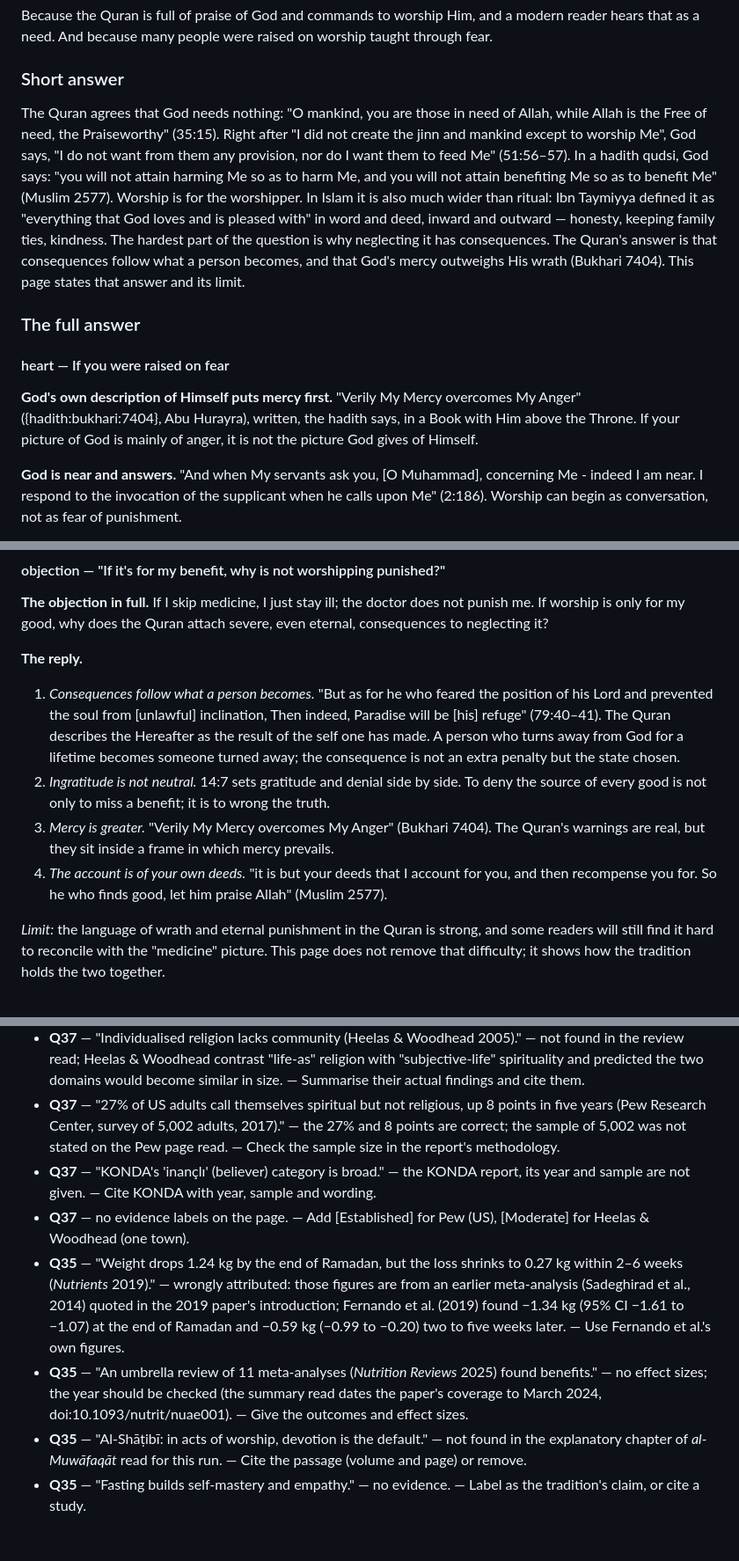
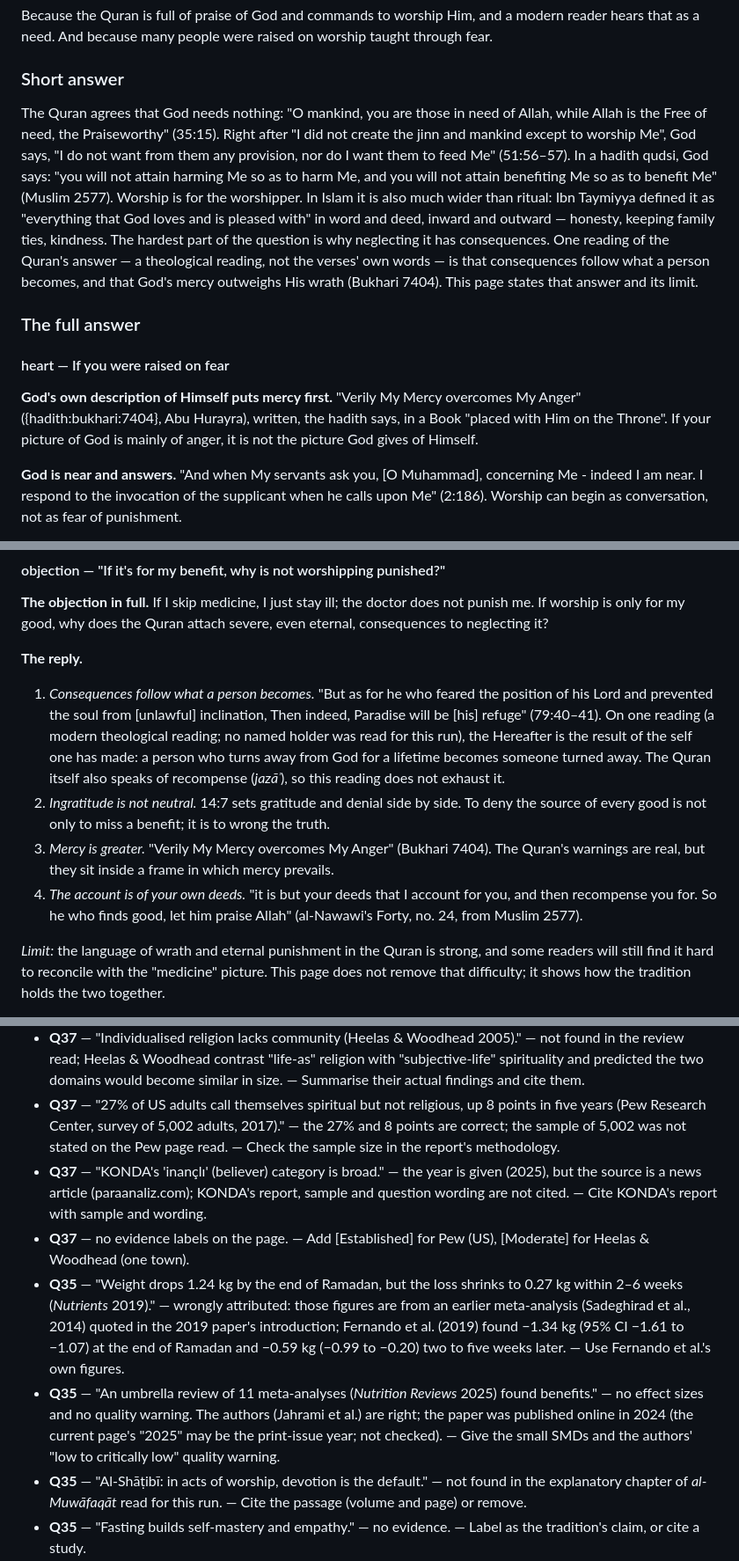
Before and after one commit to CandanUmut/reflection, a Markdown page: docs/research/33-run13-ask-practice.md, 3 parts joined by grey strips. Shown at 88% size. GitHub-like rendering; blank space fills up the shorter version.

```diff
--- a/docs/research/33-run13-ask-practice.md
+++ b/docs/research/33-run13-ask-practice.md
@@ -321,12 +322,12 @@ No technique guarantees feeling. Al-Ghazali's *Asrār al-Ṣalāt*, al-Qushayri'
 Because the Quran is full of praise of God and commands to worship Him, and a modern reader hears that as a need. And because many people were raised on worship taught through fear.
 
 ### Short answer
-The Quran agrees that God needs nothing: "O mankind, you are those in need of Allah, while Allah is the Free of need, the Praiseworthy" (35:15). Right after "I did not create the jinn and mankind except to worship Me", God says, "I do not want from them any provision, nor do I want them to feed Me" (51:56–57). In a hadith qudsi, God says: "you will not attain harming Me so as to harm Me, and you will not attain benefiting Me so as to benefit Me" (Muslim 2577). Worship is for the worshipper. In Islam it is also much wider than ritual: Ibn Taymiyya defined it as "everything that God loves and is pleased with" in word and deed, inward and outward — honesty, keeping family ties, kindness. The hardest part of the question is why neglecting it has consequences. The Quran's answer is that consequences follow what a person becomes, and that God's mercy outweighs His wrath (Bukhari 7404). This page states that answer and its limit.
+The Quran agrees that God needs nothing: "O mankind, you are those in need of Allah, while Allah is the Free of need, the Praiseworthy" (35:15). Right after "I did not create the jinn and mankind except to worship Me", God says, "I do not want from them any provision, nor do I want them to feed Me" (51:56–57). In a hadith qudsi, God says: "you will not attain harming Me so as to harm Me, and you will not attain benefiting Me so as to benefit Me" (Muslim 2577). Worship is for the worshipper. In Islam it is also much wider than ritual: Ibn Taymiyya defined it as "everything that God loves and is pleased with" in word and deed, inward and outward — honesty, keeping family ties, kindness. The hardest part of the question is why neglecting it has consequences. One reading of the Quran's answer — a theological reading, not the verses' own words — is that consequences follow what a person becomes, and that God's mercy outweighs His wrath (Bukhari 7404). This page states that answer and its limit.
 
 ### The full answer
 
 #### heart — If you were raised on fear
-**God's own description of Himself puts mercy first.** "Verily My Mercy overcomes My Anger" ({hadith:bukhari:7404}, Abu Hurayra), written, the hadith says, in a Book with Him above the Throne. If your picture of God is mainly of anger, it is not the picture God gives of Himself.
+**God's own description of Himself puts mercy first.** "Verily My Mercy overcomes My Anger" ({hadith:bukhari:7404}, Abu Hurayra), written, the hadith says, in a Book "placed with Him on the Throne". If your picture of God is mainly of anger, it is not the picture God gives of Himself.
 
 **God is near and answers.** "And when My servants ask you, [O Muhammad], concerning Me - indeed I am near. I respond to the invocation of the supplicant when he calls upon Me" (2:186). Worship can begin as conversation, not as fear of punishment.
 
@@ -363,10 +364,10 @@ The Quran agrees that God needs nothing: "O mankind, you are those in need of Al
 **The objection in full.** If I skip medicine, I just stay ill; the doctor does not punish me. If worship is only for my good, why does the Quran attach severe, even eternal, consequences to neglecting it?
 
 **The reply.**
-1. *Consequences follow what a person becomes.* "But as for he who feared the position of his Lord and prevented the soul from [unlawful] inclination, Then indeed, Paradise will be [his] refuge" (79:40–41). The Quran describes the Hereafter as the result of the self one has made. A person who turns away from God for a lifetime becomes someone turned away; the consequence is not an extra penalty but the state chosen.
+1. *Consequences follow what a person becomes.* "But as for he who feared the position of his Lord and prevented the soul from [unlawful] inclination, Then indeed, Paradise will be [his] refuge" (79:40–41). On one reading (a modern theological reading; no named holder was read for this run), the Hereafter is the result of the self one has made: a person who turns away from God for a lifetime becomes someone turned away. The Quran itself also speaks of recompense (*jazāʾ*), so this reading does not exhaust it.
 2. *Ingratitude is not neutral.* 14:7 sets gratitude and denial side by side. To deny the source of every good is not only to miss a benefit; it is to wrong the truth.
 3. *Mercy is greater.* "Verily My Mercy overcomes My Anger" (Bukhari 7404). The Quran's warnings are real, but they sit inside a frame in which mercy prevails.
-4. *The account is of your own deeds.* "it is but your deeds that I account for you, and then recompense you for. So he who finds good, let him praise Allah" (Muslim 2577).
+4. *The account is of your own deeds.* "it is but your deeds that I account for you, and then recompense you for. So he who finds good, let him praise Allah" (al-Nawawi's Forty, no. 24, from Muslim 2577).
 
 *Limit:* the language of wrath and eternal punishment in the Quran is strong, and some readers will still find it hard to reconcile with the "medicine" picture. This page does not remove that difficulty; it shows how the tradition holds the two together.
 
@@ -402,10 +403,10 @@ The answer to "why punishment?" is the tradition's, and it leaves some readers u
 - **Q37** — "Faith in the heart is the foundation, and practice sustains it, as body and soul go together. Start small." — asserted, not argued; no concrete steps. — Add the argument from 103:3 and the hadith of Jibril, and concrete steps (see Q37).
 - **Q37** — "Individualised religion lacks community (Heelas & Woodhead 2005)." — not found in the review read; Heelas & Woodhead contrast "life-as" religion with "subjective-life" spirituality and predicted the two domains would become similar in size. — Summarise their actual findings and cite them.
 - **Q37** — "27% of US adults call themselves spiritual but not religious, up 8 points in five years (Pew Research Center, survey of 5,002 adults, 2017)." — the 27% and 8 points are correct; the sample of 5,002 was not stated on the Pew page read. — Check the sample size in the report's methodology.
-- **Q37** — "KONDA's 'inançlı' (believer) category is broad." — the KONDA report, its year and sample are not given. — Cite KONDA with year, sample and wording.
+- **Q37** — "KONDA's 'inançlı' (believer) category is broad." — the year is given (2025), but the source is a news article (paraanaliz.com); KONDA's report, sample and question wording are not cited. — Cite KONDA's report with sample and wording.
 - **Q37** — no evidence labels on the page. — Add [Established] for Pew (US), [Moderate] for Heelas & Woodhead (one town).
 - **Q35** — "Weight drops 1.24 kg by the end of Ramadan, but the loss shrinks to 0.27 kg within 2–6 weeks (*Nutrients* 2019)." — wrongly attributed: those figures are from an earlier meta-analysis (Sadeghirad et al., 2014) quoted in the 2019 paper's introduction; Fernando et al. (2019) found −1.34 kg (95% CI −1.61 to −1.07) at the end of Ramadan and −0.59 kg (−0.99 to −0.20) two to five weeks later. — Use Fernando et al.'s own figures.
-- **Q35** — "An umbrella review of 11 meta-analyses (*Nutrition Reviews* 2025) found benefits." — no effect sizes; the year should be checked (the summary read dates the paper's coverage to March 2024, doi:10.1093/nutrit/nuae001). — Give the outcomes and effect sizes.
+- **Q35** — "An umbrella review of 11 meta-analyses (*Nutrition Reviews* 2025) found benefits." — no effect sizes and no quality warning. The authors (Jahrami et al.) are right; the paper was published online in 2024 (the current page's "2025" may be the print-issue year; not checked). — Give the small SMDs and the authors' "low to critically low" quality warning.
 - **Q35** — "Al-Shāṭibī: in acts of worship, devotion is the default." — not found in the explanatory chapter of *al-Muwāfaqāt* read for this run. — Cite the passage (volume and page) or remove.
 - **Q35** — "Fasting builds self-mastery and empathy." — no evidence. — Label as the tradition's claim, or cite a study.
 - **Q35** — the exemptions in 2:184–185 and the schools' rulings on *qaḍāʾ* and *fidya* are missing. — Add them (see Q35).
```
Also changed, not shown: other parts of docs/research/33-run13-ask-practice.md (+20 -19 lines), 1 other file.
